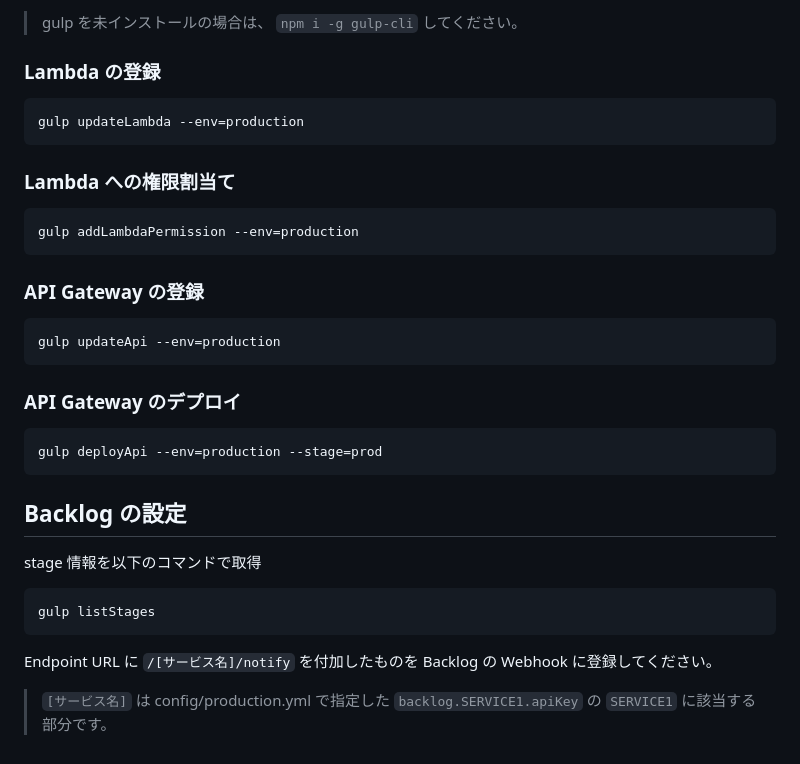
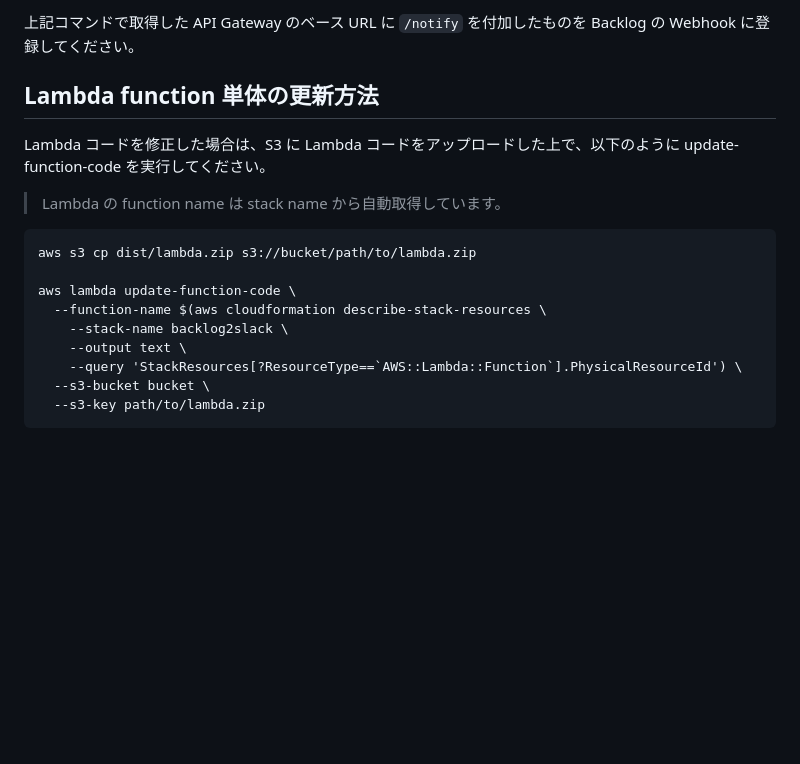
Before and after one commit to u-minor/backlog2slack, a Markdown page: README.md, the part around one of its changes. GitHub-like rendering; blank space fills up the shorter version.

````diff
--- a/README.md
+++ b/README.md
@@ -65,39 +81,22 @@ npm install
 ```
 
-> gulp を未インストールの場合は、 `npm i -g gulp-cli` してください。
+上記コマンドで取得した API Gateway のベース URL に `/notify` を付加したものを Backlog の Webhook に登録してください。
 
-### Lambda の登録
 
+## Lambda function 単体の更新方法
+
+Lambda コードを修正した場合は、S3 に Lambda コードをアップロードした上で、以下のように update-function-code を実行してください。
+
+> Lambda の function name は stack name から自動取得しています。
+
+```command-line
+aws s3 cp dist/lambda.zip s3://bucket/path/to/lambda.zip
+
+aws lambda update-function-code \
+  --function-name $(aws cloudformation describe-stack-resources \
+    --stack-name backlog2slack \
+    --output text \
+    --query 'StackResources[?ResourceType==`AWS::Lambda::Function`].PhysicalResourceId') \
+  --s3-bucket bucket \
+  --s3-key path/to/lambda.zip
 ```
-gulp updateLambda --env=production
-```
-
-### Lambda への権限割当て
-
-```
-gulp addLambdaPermission --env=production
-```
-
-### API Gateway の登録
-
-```
-gulp updateApi --env=production
-```
-
-### API Gateway のデプロイ
-
-```
-gulp deployApi --env=production --stage=prod
-```
-
-## Backlog の設定
-
-stage 情報を以下のコマンドで取得
-
-```
-gulp listStages
-```
-
-Endpoint URL に `/[サービス名]/notify` を付加したものを Backlog の Webhook に登録してください。
-
-> `[サービス名]` は config/production.yml で指定した `backlog.SERVICE1.apiKey` の `SERVICE1` に該当する部分です。
````
Also changed, not shown: other parts of README.md (+51 -35 lines), image.jpg (added), 16 other files.
